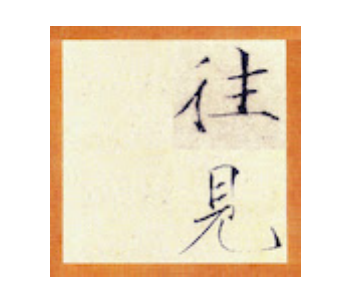
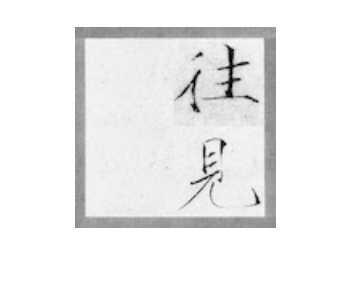
Before and after one commit to jhintr/md2tex, a LaTeX book (tao.tex): part of page 2 of 11, cut at the place of the change. Compiled offline with XeLaTeX.

Commit message:
turn avatar to grey scale

```diff
--- a/tao.tex
+++ b/tao.tex
@@ -6,8 +6,7 @@
 }
 
 \title{\ziju{0.15}
-    \textbf{陶淵明集}
-
+    \textbf{陶淵明集}\\
     {\small 附逯欽立注略抄}
 }
 \author{}
@@ -23,7 +22,7 @@
 \thispagestyle{empty}
 
 \begin{figure}[t]
-    \includegraphics[scale=0.5]{avatar}
+    \includegraphics[scale=0.4]{avatar}
     \centering
 \end{figure}
 
```
Also changed, not shown: image/avatar.jpg.
